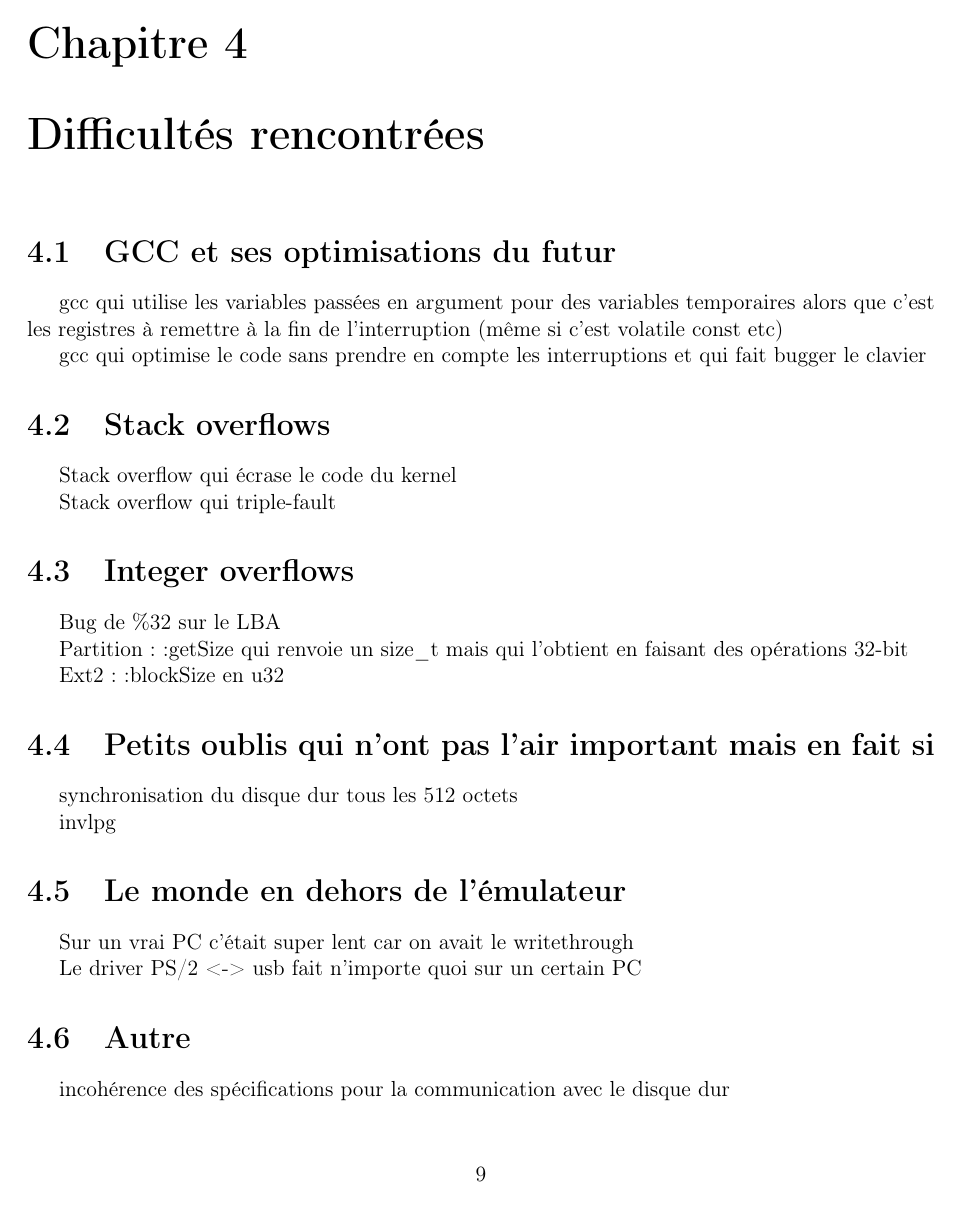
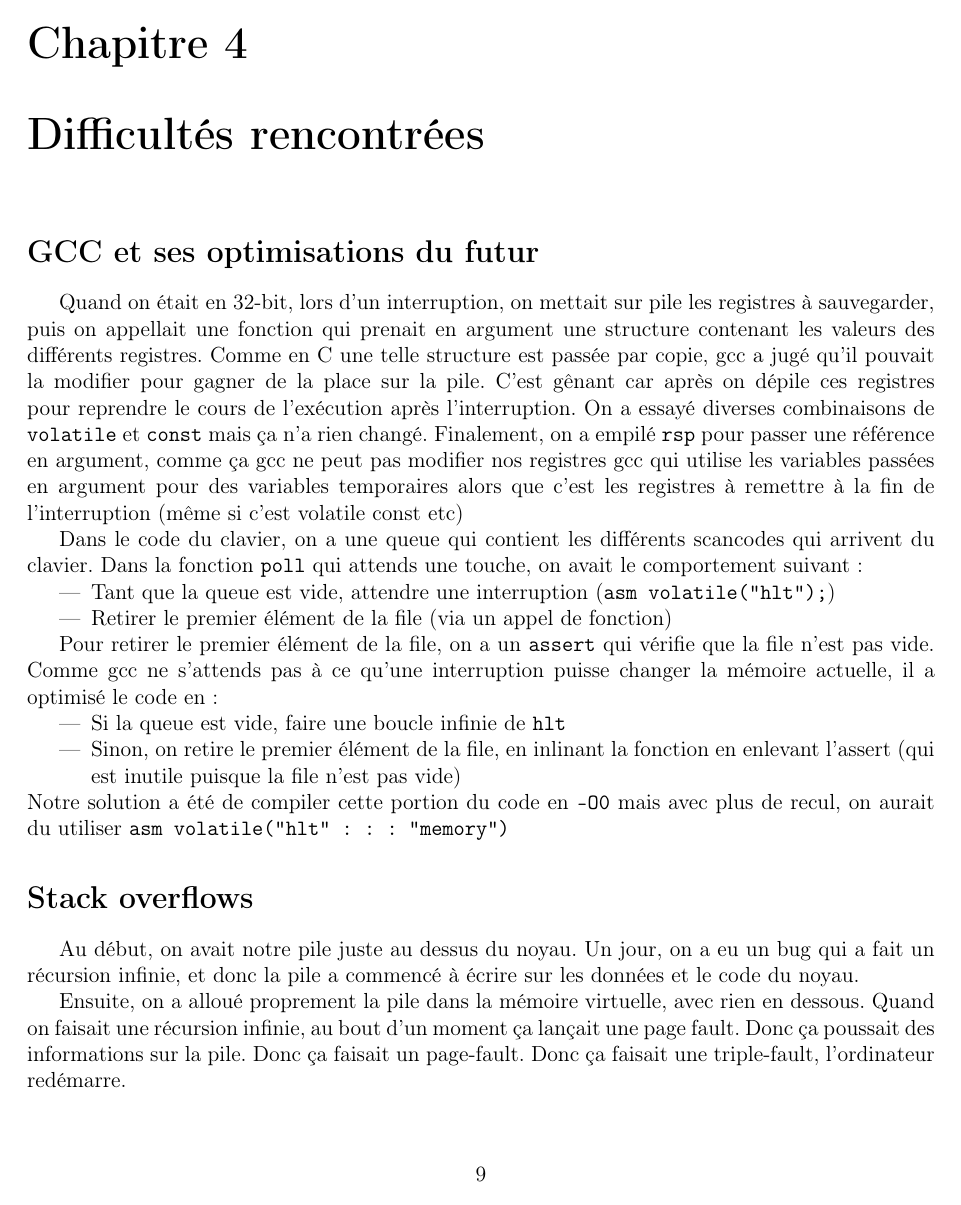
Before and after one commit to TWal/SuperOS, a LaTeX document (report/report.tex): page 10 of 12. Compiled offline with pdfLaTeX.

Commit message:
Improve report again

```diff
--- a/report/report.tex
+++ b/report/report.tex
@@ -237,20 +237,34 @@ TODO théophile
 
 \chapter{Difficultés rencontrées}
 
-\section{GCC et ses optimisations du futur}
+\section*{GCC et ses optimisations du futur}
 
+Quand on était en 32-bit, lors d'un interruption, on mettait sur pile les registres à sauvegarder, puis on appellait une fonction qui prenait en argument une structure contenant les valeurs des différents registres.
+Comme en C une telle structure est passée par copie, gcc a jugé qu'il pouvait la modifier pour gagner de la place sur la pile.
+C'est gênant car après on dépile ces registres pour reprendre le cours de l'exécution après l'interruption.
+On a essayé diverses combinaisons de \verb$volatile$ et \verb$const$ mais ça n'a rien changé.
+Finalement, on a empilé \verb$rsp$ pour passer une référence en argument, comme ça gcc ne peut pas modifier nos registres
 gcc qui utilise les variables passées en argument pour des variables temporaires alors que c'est les registres à remettre à la fin de l'interruption (même si c'est volatile const etc)
 
-gcc qui optimise le code sans prendre en compte les interruptions et qui fait bugger le clavier
+Dans le code du clavier, on a une queue qui contient les différents scancodes qui arrivent du clavier. Dans la fonction \verb$poll$ qui attends une touche, on avait le comportement suivant :
+\begin{itemize}
+    \item Tant que la queue est vide, attendre une interruption (\verb$asm volatile("hlt");$)
+    \item Retirer le premier élément de la file (via un appel de fonction)
+\end{itemize}
 
-\section{Stack overflows}
+Pour retirer le premier élément de la file, on a un \verb$assert$ qui vérifie que la file n'est pas vide.
+Comme gcc ne s'attends pas à ce qu'une interruption puisse changer la mémoire actuelle, il a optimisé le code en :
+\begin{itemize}
+    \item Si la queue est vide, faire une boucle infinie de \verb$hlt$
+    \item Sinon, on retire le premier élément de la file, en inlinant la fonction en enlevant l'assert (qui est inutile puisque la file n'est pas vide)
+\end{itemize}
+Notre solution a été de compiler cette portion du code en \verb$-O0$ mais avec plus de recul, on aurait du utiliser \verb$asm volatile("hlt" : : : "memory")$
 
-Stack overflow qui écrase le code du kernel
+\section*{Stack overflows}
 
-Stack overflow qui triple-fault
+Au début, on avait notre pile juste au dessus du noyau. Un jour, on a eu un bug qui a fait un récursion infinie, et donc la pile a commencé à écrire sur les données et le code du noyau.
 
-\section{Integer overflows}
+Ensuite, on a alloué proprement la pile dans la mémoire virtuelle, avec rien en dessous. Quand on faisait une récursion infinie, au bout d'un moment ça lançait une page fault. Donc ça poussait des informations sur la pile. Donc ça faisait un page-fault. Donc ça faisait une triple-fault, l'ordinateur redémarre.
 
-Bug de \%32 sur le LBA
+\section*{Integer overflows}
 
-Partition::getSize qui renvoie un size\_t mais qui l'obtient en faisant des opérations 32-bit
@@ -257,2 +274 @@ Partition::getSize qui renvoie un size\_t mais qui l'obtient en faisant des opé
 
-Ext2::blockSize en u32
@@ -259,16 +280,15 @@ Ext2::blockSize en u32
 
-\section{Petits oublis qui n'ont pas l'air important mais en fait si}
+\section*{Petits oublis qui n'ont pas l'air important mais en fait si}
 
-synchronisation du disque dur tous les 512 octets
+Il faut synchroniser le disque dur tous les 512 octets
 
-invlpg
+Quand on modifie le paging, il faut faire \verb$invlpg$ pour invalider le cache sinon ça fait n'importe quoi
 
-\section{Le monde en dehors de l'émulateur}
+\section*{Le monde en dehors de l'émulateur}
 
-Sur un vrai PC c'était super lent car on avait le writethrough
+Sur un vrai PC on avait des gros problème de lenteur car on avait activé le writethrough par défaut et donc ça écrivait tout le temps en RAM (sans passer par le cache)
 
 Le driver PS/2 <-> usb fait n'importe quoi sur un certain PC
 
-\section{Autre}
+\section*{Le code 64-bit}
 
-incohérence des spécifications pour la communication avec le disque dur
```
Also changed, not shown: report/report.tex (22 more changed lines).
